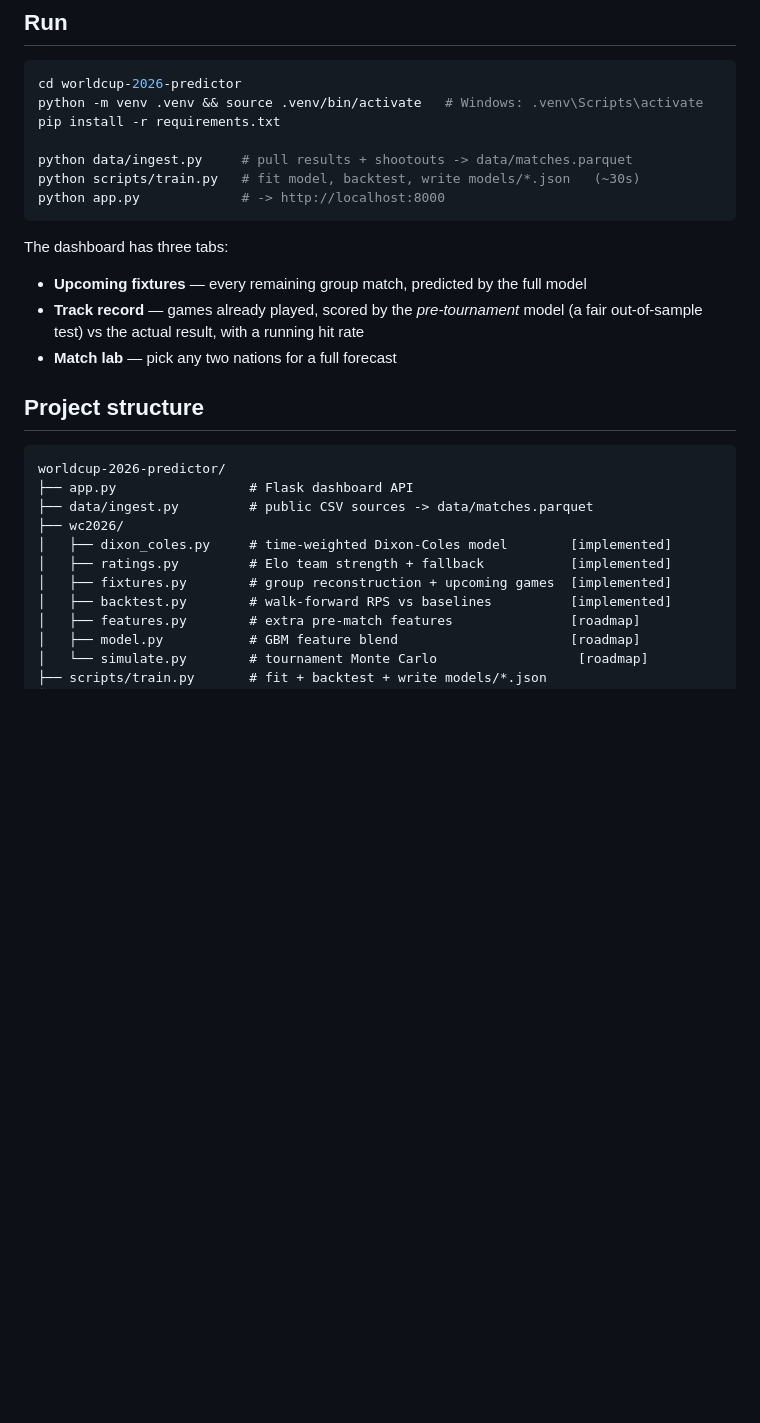
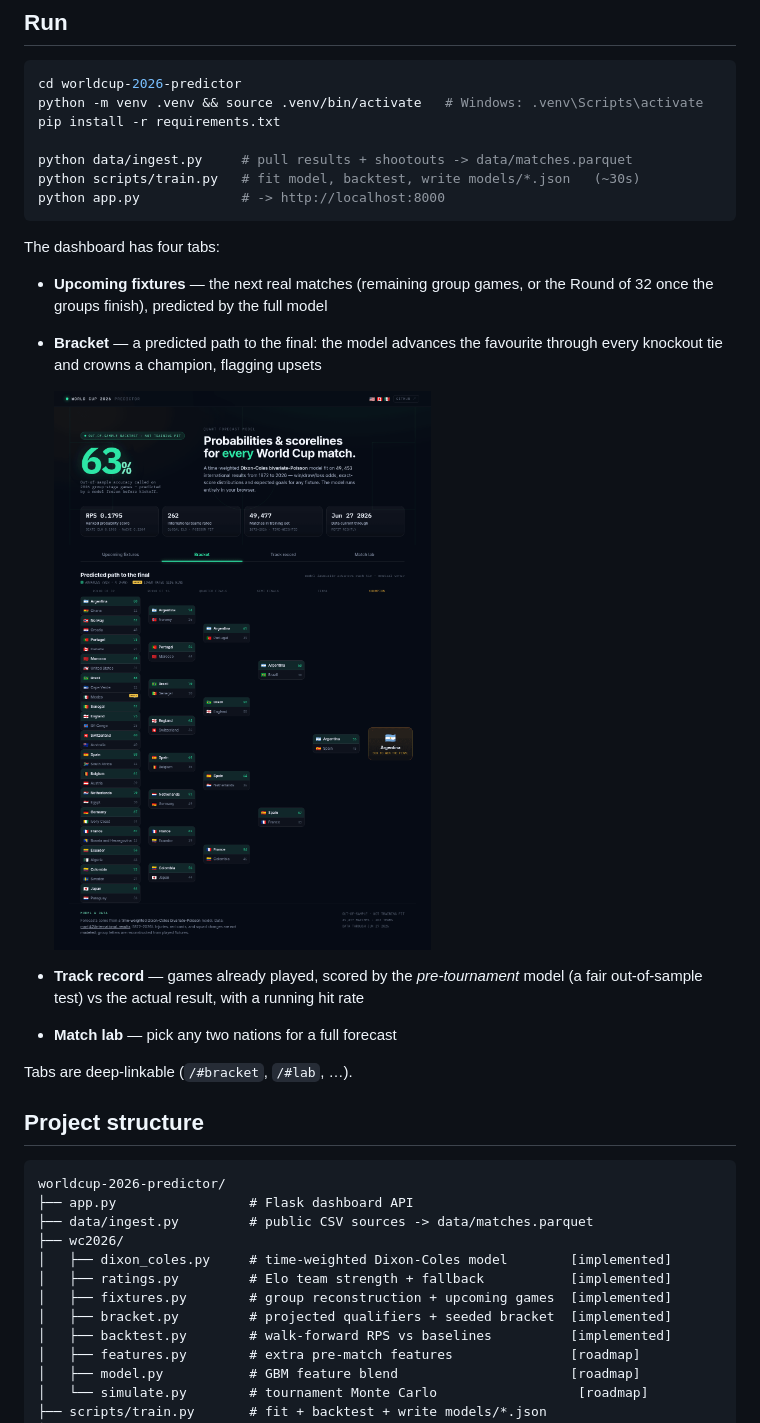
Before and after one commit to nathanaelhub/worldcup-2026-predictor, a Markdown page: README.md, the part around the change. Drawn GitHub-style; pictures changed too: docs/img/bracket.png (added); blank space fills up the shorter version.

Commit message:
docs: add bracket screenshot + 4th tab to README

````diff
--- a/README.md
+++ b/README.md
@@ -75,11 +75,18 @@ python scripts/train.py   # fit model, backtest, write models/*.json   (~30s)
 python app.py             # -> http://localhost:8000
 ```
 
-The dashboard has three tabs:
-- **Upcoming fixtures** — every remaining group match, predicted by the full model
+The dashboard has four tabs:
+- **Upcoming fixtures** — the next real matches (remaining group games, or the
+  Round of 32 once the groups finish), predicted by the full model
+- **Bracket** — a predicted path to the final: the model advances the favourite
+  through every knockout tie and crowns a champion, flagging upsets
+
+  ![Bracket](docs/img/bracket.png)
 - **Track record** — games already played, scored by the *pre-tournament* model
   (a fair out-of-sample test) vs the actual result, with a running hit rate
 - **Match lab** — pick any two nations for a full forecast
+
+Tabs are deep-linkable (`/#bracket`, `/#lab`, …).
 
 ## Project structure
 
@@ -91,6 +98,7 @@ worldcup-2026-predictor/
 │   ├── dixon_coles.py     # time-weighted Dixon-Coles model        [implemented]
 │   ├── ratings.py         # Elo team strength + fallback           [implemented]
 │   ├── fixtures.py        # group reconstruction + upcoming games  [implemented]
+│   ├── bracket.py         # projected qualifiers + seeded bracket  [implemented]
 │   ├── backtest.py        # walk-forward RPS vs baselines          [implemented]
 │   ├── features.py        # extra pre-match features               [roadmap]
 │   ├── model.py           # GBM feature blend                      [roadmap]
````
